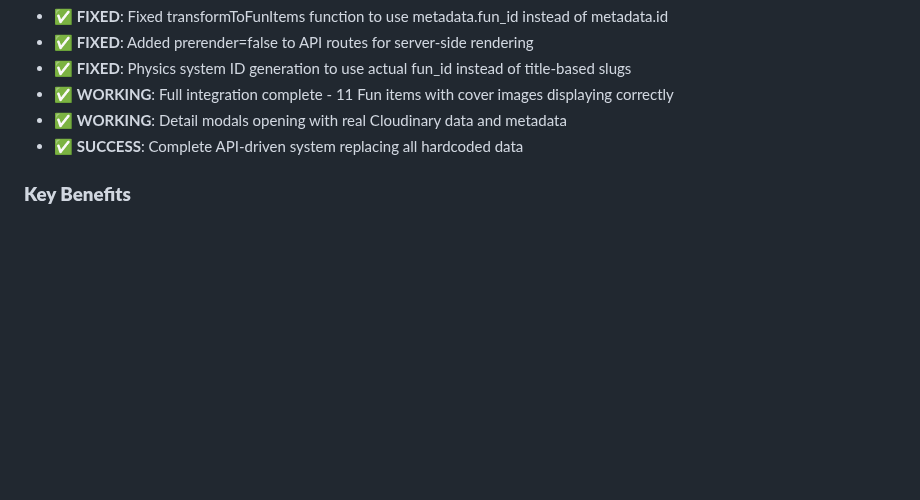
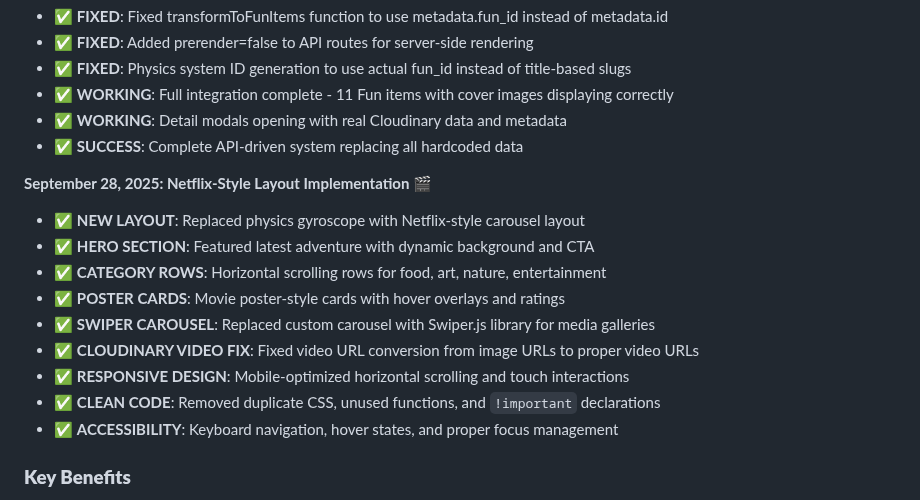
Before and after one commit to liaowow/portfolio, a Markdown page: FUN_PAGE_PLAN.md, the part around the change. Drawn GitHub-style; blank space fills up the shorter version.

Commit message:
Update Fun Page doc with Netflix-style layout implementation

```diff
--- a/FUN_PAGE_PLAN.md
+++ b/FUN_PAGE_PLAN.md
@@ -182,6 +182,17 @@ interface MediaItem {
 - ✅ **WORKING**: Detail modals opening with real Cloudinary data and metadata
 - ✅ **SUCCESS**: Complete API-driven system replacing all hardcoded data
 
+**September 28, 2025: Netflix-Style Layout Implementation** 🎬
+- ✅ **NEW LAYOUT**: Replaced physics gyroscope with Netflix-style carousel layout
+- ✅ **HERO SECTION**: Featured latest adventure with dynamic background and CTA
+- ✅ **CATEGORY ROWS**: Horizontal scrolling rows for food, art, nature, entertainment
+- ✅ **POSTER CARDS**: Movie poster-style cards with hover overlays and ratings
+- ✅ **SWIPER CAROUSEL**: Replaced custom carousel with Swiper.js library for media galleries
+- ✅ **CLOUDINARY VIDEO FIX**: Fixed video URL conversion from image URLs to proper video URLs
+- ✅ **RESPONSIVE DESIGN**: Mobile-optimized horizontal scrolling and touch interactions
+- ✅ **CLEAN CODE**: Removed duplicate CSS, unused functions, and `!important` declarations
+- ✅ **ACCESSIBILITY**: Keyboard navigation, hover states, and proper focus management
+
 ### **Key Benefits**
 - **Content Management**: Add experiences via Cloudinary metadata (no code changes)
 - **Scalability**: API-driven architecture supports unlimited growth
```
